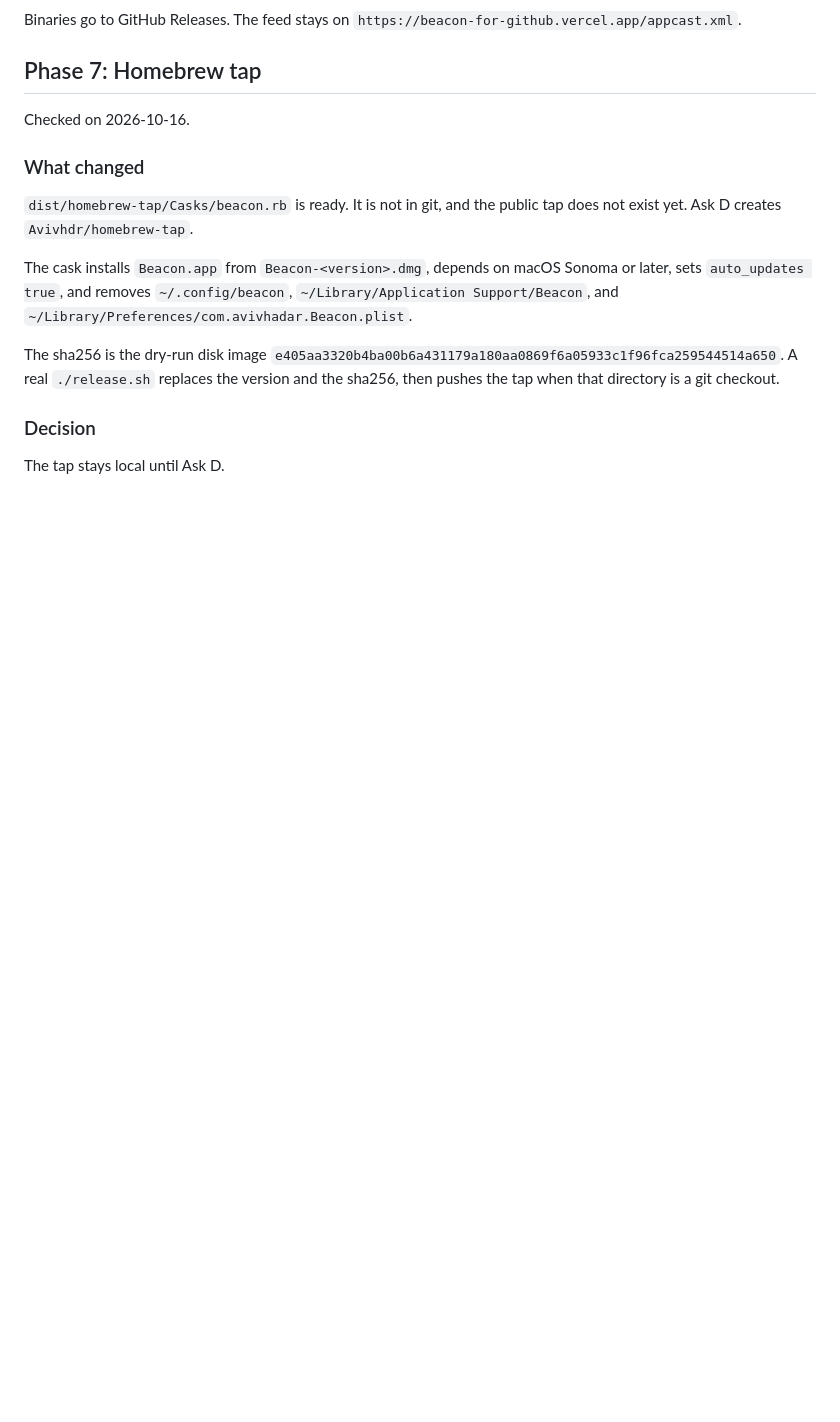
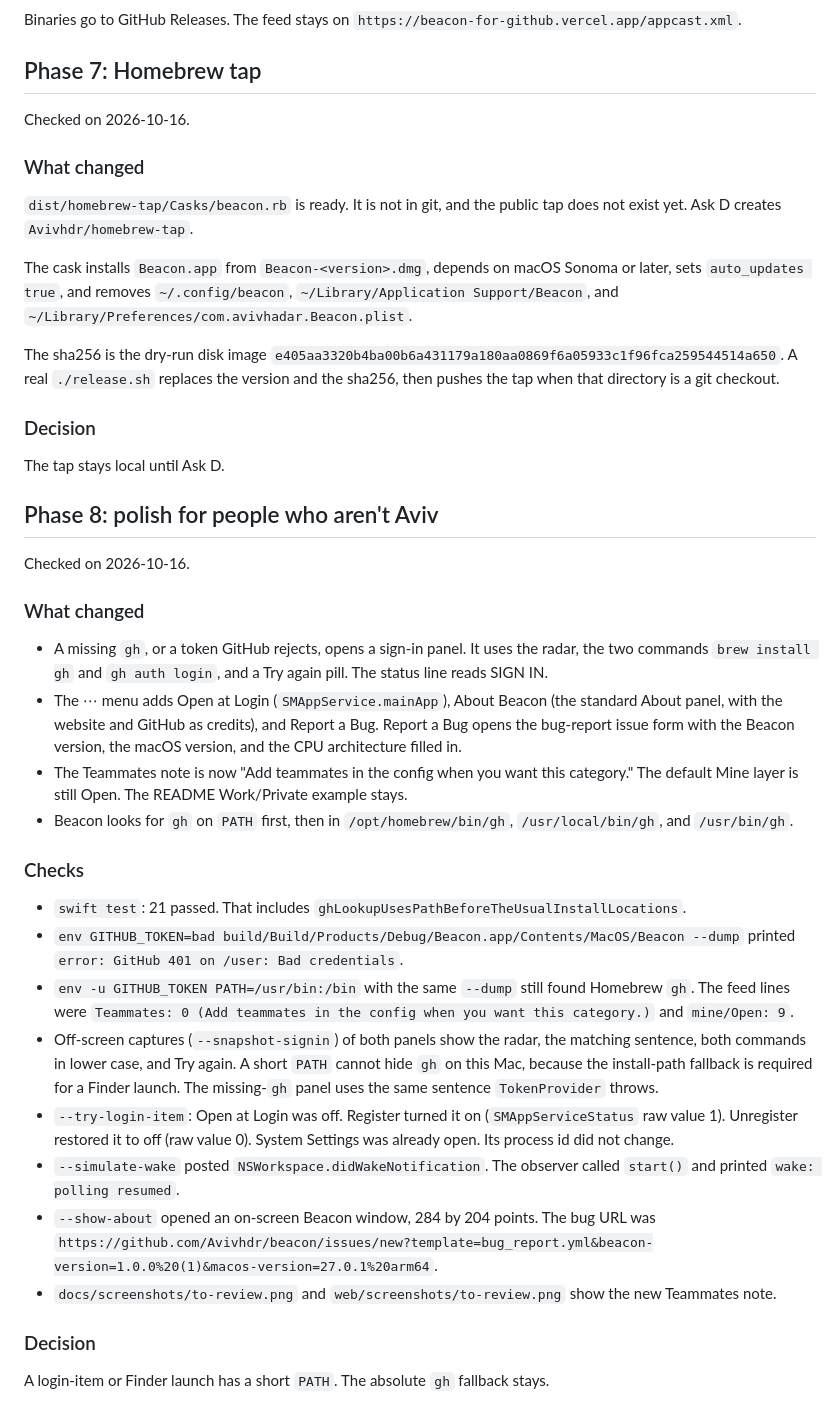
Before and after one commit to Avivhdr/beacon, a Markdown page: docs/LAUNCH_REPORT.md, the part around the change. GitHub-like rendering; blank space fills up the shorter version.

```diff
--- a/docs/LAUNCH_REPORT.md
+++ b/docs/LAUNCH_REPORT.md
@@ -216,3 +216,29 @@ The sha256 is the dry-run disk image `e405aa3320b4ba00b6a431179a180aa0869f6a0593
 ### Decision
 
 The tap stays local until Ask D.
+
+## Phase 8: polish for people who aren't Aviv
+
+Checked on 2026-10-16.
+
+### What changed
+
+- A missing `gh`, or a token GitHub rejects, opens a sign-in panel. It uses the radar, the two commands `brew install gh` and `gh auth login`, and a Try again pill. The status line reads SIGN IN.
+- The ⋯ menu adds Open at Login (`SMAppService.mainApp`), About Beacon (the standard About panel, with the website and GitHub as credits), and Report a Bug. Report a Bug opens the bug-report issue form with the Beacon version, the macOS version, and the CPU architecture filled in.
+- The Teammates note is now "Add teammates in the config when you want this category." The default Mine layer is still Open. The README Work/Private example stays.
+- Beacon looks for `gh` on `PATH` first, then in `/opt/homebrew/bin/gh`, `/usr/local/bin/gh`, and `/usr/bin/gh`.
+
+### Checks
+
+- `swift test`: 21 passed. That includes `ghLookupUsesPathBeforeTheUsualInstallLocations`.
+- `env GITHUB_TOKEN=bad build/Build/Products/Debug/Beacon.app/Contents/MacOS/Beacon --dump` printed `error: GitHub 401 on /user: Bad credentials`.
+- `env -u GITHUB_TOKEN PATH=/usr/bin:/bin` with the same `--dump` still found Homebrew `gh`. The feed lines were `Teammates: 0 (Add teammates in the config when you want this category.)` and `mine/Open: 9`.
+- Off-screen captures (`--snapshot-signin`) of both panels show the radar, the matching sentence, both commands in lower case, and Try again. A short `PATH` cannot hide `gh` on this Mac, because the install-path fallback is required for a Finder launch. The missing-`gh` panel uses the same sentence `TokenProvider` throws.
+- `--try-login-item`: Open at Login was off. Register turned it on (`SMAppServiceStatus` raw value 1). Unregister restored it to off (raw value 0). System Settings was already open. Its process id did not change.
+- `--simulate-wake` posted `NSWorkspace.didWakeNotification`. The observer called `start()` and printed `wake: polling resumed`.
+- `--show-about` opened an on-screen Beacon window, 284 by 204 points. The bug URL was `https://github.com/Avivhdr/beacon/issues/new?template=bug_report.yml&beacon-version=1.0.0%20(1)&macos-version=27.0.1%20arm64`.
+- `docs/screenshots/to-review.png` and `web/screenshots/to-review.png` show the new Teammates note.
+
+### Decision
+
+A login-item or Finder launch has a short `PATH`. The absolute `gh` fallback stays.
```
Also changed, not shown: README.md (+3 -3 lines), docs/screenshots/to-review.png, web/screenshots/to-review.png, 8 other files.
